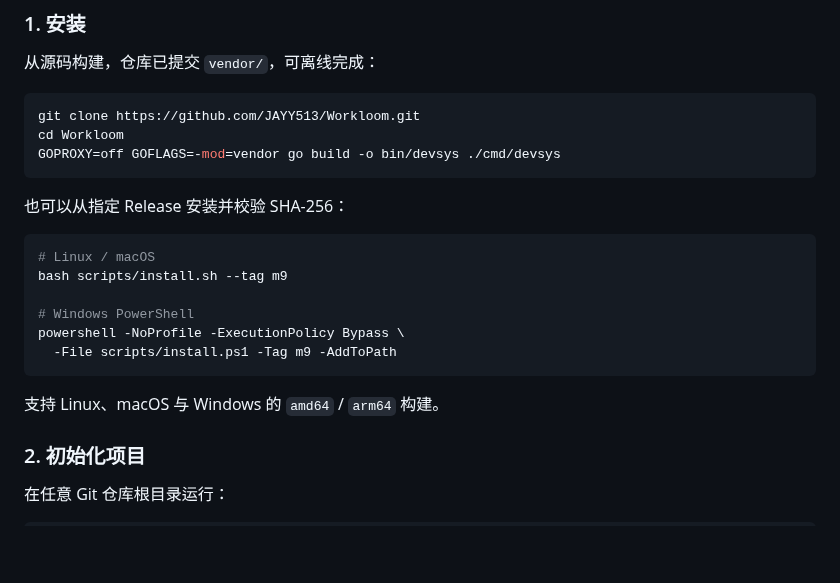
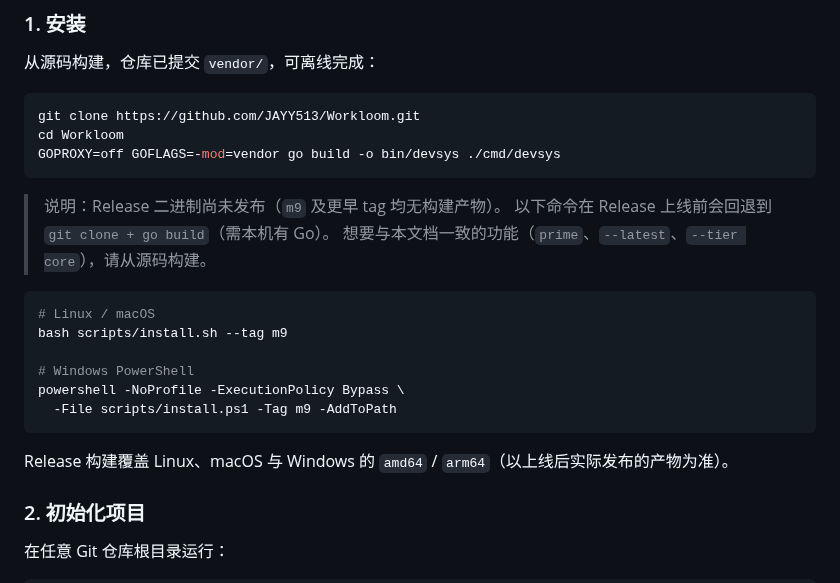
Before and after one commit to JAYY513/Workloom, a Markdown page: README.md, the part around the change. GitHub-like rendering; blank space fills up the shorter version.

````diff
--- a/README.md
+++ b/README.md
@@ -155,7 +155,9 @@ cd Workloom
 GOPROXY=off GOFLAGS=-mod=vendor go build -o bin/devsys ./cmd/devsys
 ```
 
-也可以从指定 Release 安装并校验 SHA-256：
+> 说明：Release 二进制尚未发布（`m9` 及更早 tag 均无构建产物）。
+> 以下命令在 Release 上线前会回退到 `git clone + go build`（需本机有 Go）。
+> 想要与本文档一致的功能（`prime`、`--latest`、`--tier core`），请从源码构建。
 
 ```bash
 # Linux / macOS
@@ -166,7 +168,7 @@ powershell -NoProfile -ExecutionPolicy Bypass \
   -File scripts/install.ps1 -Tag m9 -AddToPath
 ```
 
-支持 Linux、macOS 与 Windows 的 `amd64` / `arm64` 构建。
+Release 构建覆盖 Linux、macOS 与 Windows 的 `amd64` / `arm64`（以上线后实际发布的产物为准）。
 
 ### 2. 初始化项目
 
````
Also changed, not shown: docs/README.en.md (+4 -2 lines).
